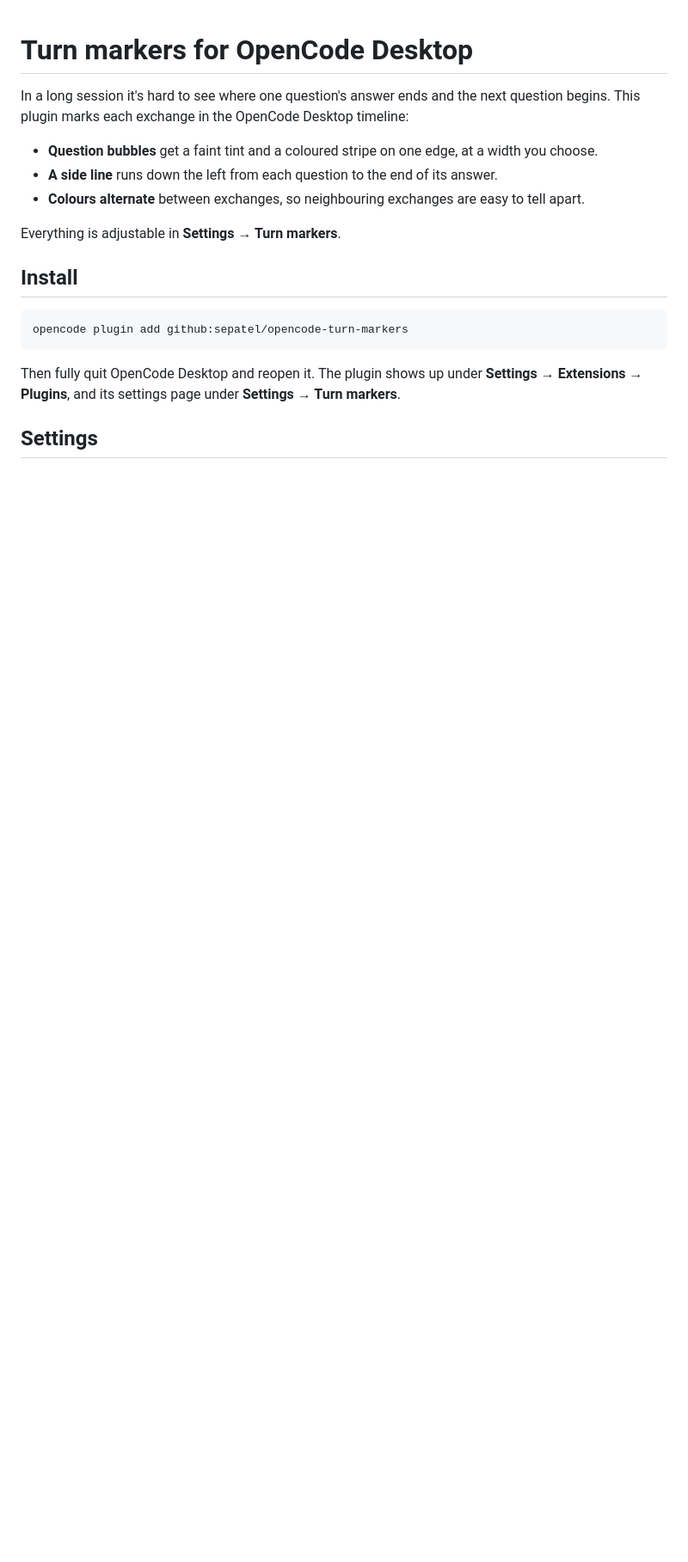
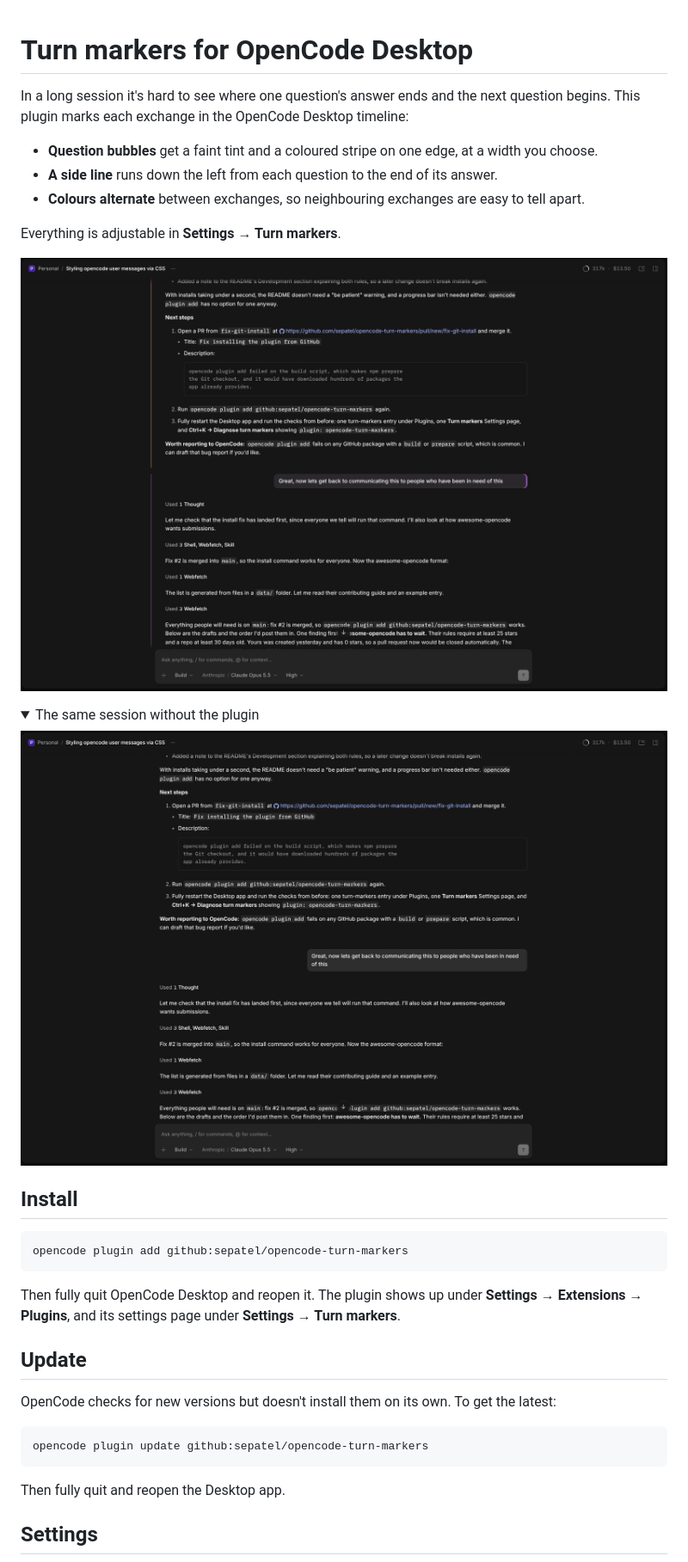
Before and after one commit to sepatel/opencode-turn-markers, a Markdown page: README.md, the part around one of its changes. Shown at 86% size. Rendered like a GitHub page; pictures changed too: assets/after.png (added), assets/before.png (added); folded sections open; blank space fills up the shorter version.

````diff
--- a/README.md
+++ b/README.md
@@ -9,6 +9,15 @@ each exchange in the OpenCode Desktop timeline:
 
 Everything is adjustable in **Settings → Turn markers**.
 
+![A session with turn markers: an orange line ends one exchange, and a purple line and stripe start the next question](assets/after.png)
+
+<details>
+<summary>The same session without the plugin</summary>
+
+![The same session in plain OpenCode Desktop, where questions and answers run together](assets/before.png)
+
+</details>
+
 ## Install
 
 ```sh
@@ -18,4 +27,14 @@ opencode plugin add github:sepatel/opencode-turn-markers
 Then fully quit OpenCode Desktop and reopen it. The plugin shows up under **Settings → Extensions → Plugins**, and its
 settings page under **Settings → Turn markers**.
 
+## Update
+
+OpenCode checks for new versions but doesn't install them on its own. To get the latest:
+
+```sh
+opencode plugin update github:sepatel/opencode-turn-markers
+```
+
+Then fully quit and reopen the Desktop app.
+
 ## Settings
````
Also changed, not shown: other parts of README.md (+6 -0 lines), assets/config.png (added), 2 other files.
